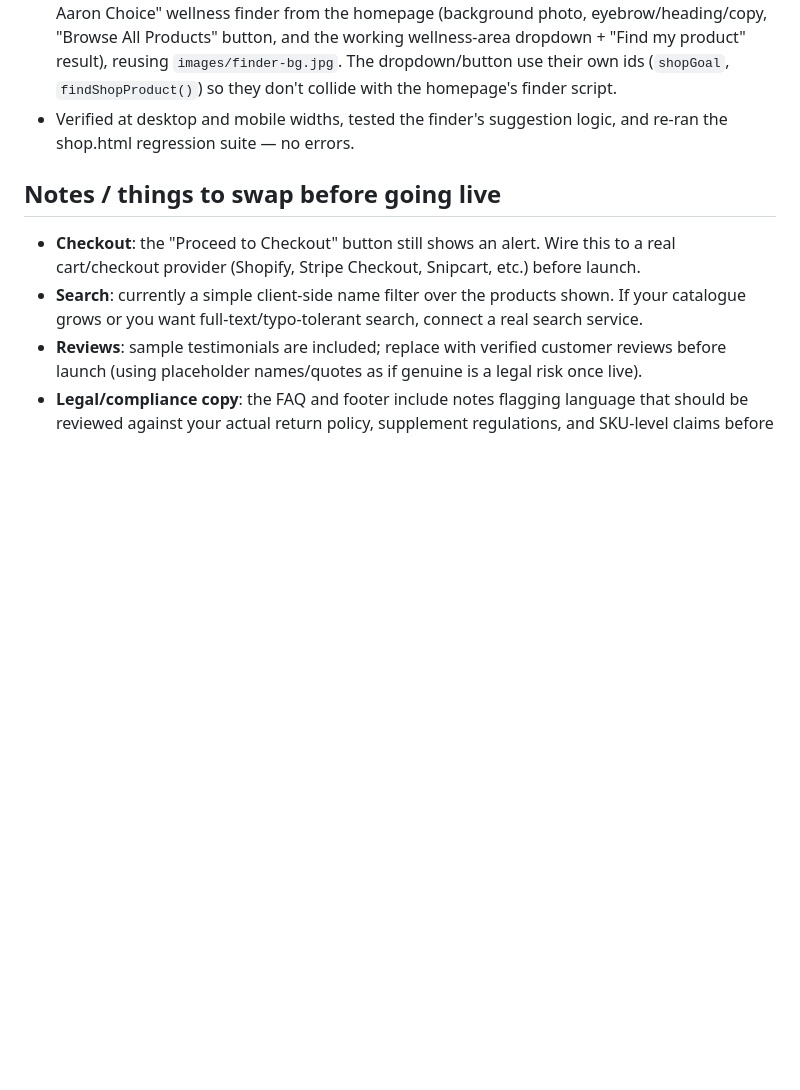
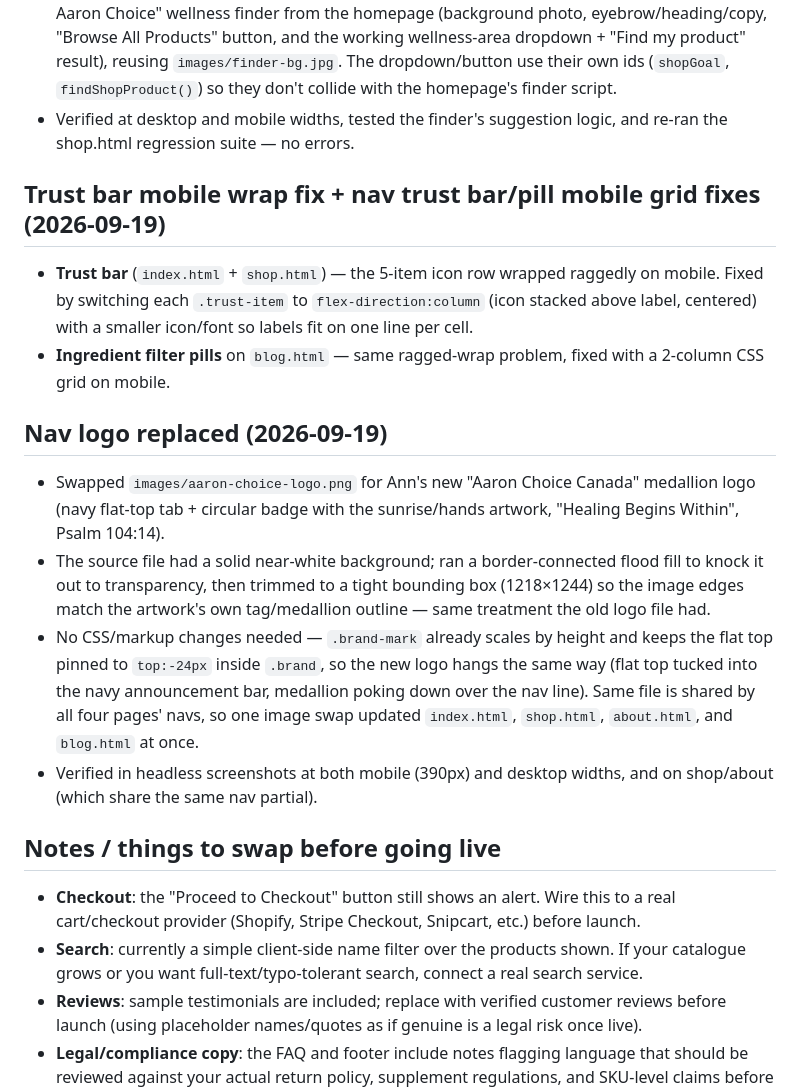
Before and after one commit to aaronchoice/aaron-choice-website, a Markdown page: README.md, the part around the change. Drawn GitHub-style; blank space fills up the shorter version.

```diff
--- a/README.md
+++ b/README.md
@@ -316,6 +316,18 @@ My suggestion: keep the lightbox for now, and revisit dedicated pages once (a) t
 - **Added the "Personalised Discovery" section** below the product grid — the same "Find your Aaron Choice" wellness finder from the homepage (background photo, eyebrow/heading/copy, "Browse All Products" button, and the working wellness-area dropdown + "Find my product" result), reusing `images/finder-bg.jpg`. The dropdown/button use their own ids (`shopGoal`, `findShopProduct()`) so they don't collide with the homepage's finder script.
 - Verified at desktop and mobile widths, tested the finder's suggestion logic, and re-ran the shop.html regression suite — no errors.
 
+## Trust bar mobile wrap fix + nav trust bar/pill mobile grid fixes (2026-09-19)
+
+- **Trust bar** (`index.html` + `shop.html`) — the 5-item icon row wrapped raggedly on mobile. Fixed by switching each `.trust-item` to `flex-direction:column` (icon stacked above label, centered) with a smaller icon/font so labels fit on one line per cell.
+- **Ingredient filter pills** on `blog.html` — same ragged-wrap problem, fixed with a 2-column CSS grid on mobile.
+
+## Nav logo replaced (2026-09-19)
+
+- Swapped `images/aaron-choice-logo.png` for Ann's new "Aaron Choice Canada" medallion logo (navy flat-top tab + circular badge with the sunrise/hands artwork, "Healing Begins Within", Psalm 104:14).
+- The source file had a solid near-white background; ran a border-connected flood fill to knock it out to transparency, then trimmed to a tight bounding box (1218×1244) so the image edges match the artwork's own tag/medallion outline — same treatment the old logo file had.
+- No CSS/markup changes needed — `.brand-mark` already scales by height and keeps the flat top pinned to `top:-24px` inside `.brand`, so the new logo hangs the same way (flat top tucked into the navy announcement bar, medallion poking down over the nav line). Same file is shared by all four pages' navs, so one image swap updated `index.html`, `shop.html`, `about.html`, and `blog.html` at once.
+- Verified in headless screenshots at both mobile (390px) and desktop widths, and on shop/about (which share the same nav partial).
+
 ## Notes / things to swap before going live
 
 - **Checkout**: the "Proceed to Checkout" button still shows an alert. Wire this to a real cart/checkout provider (Shopify, Stripe Checkout, Snipcart, etc.) before launch.
```
